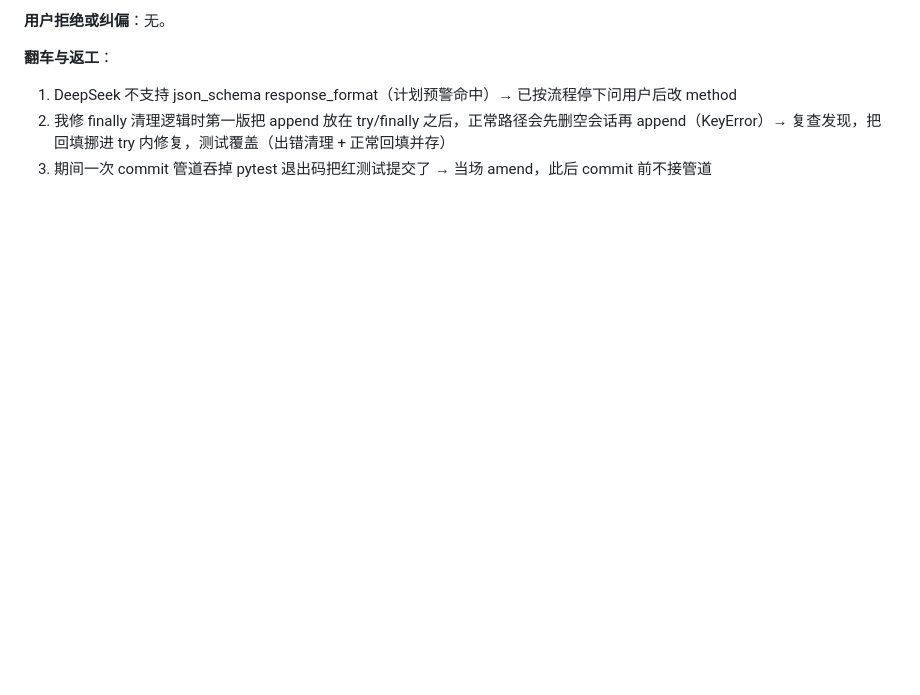
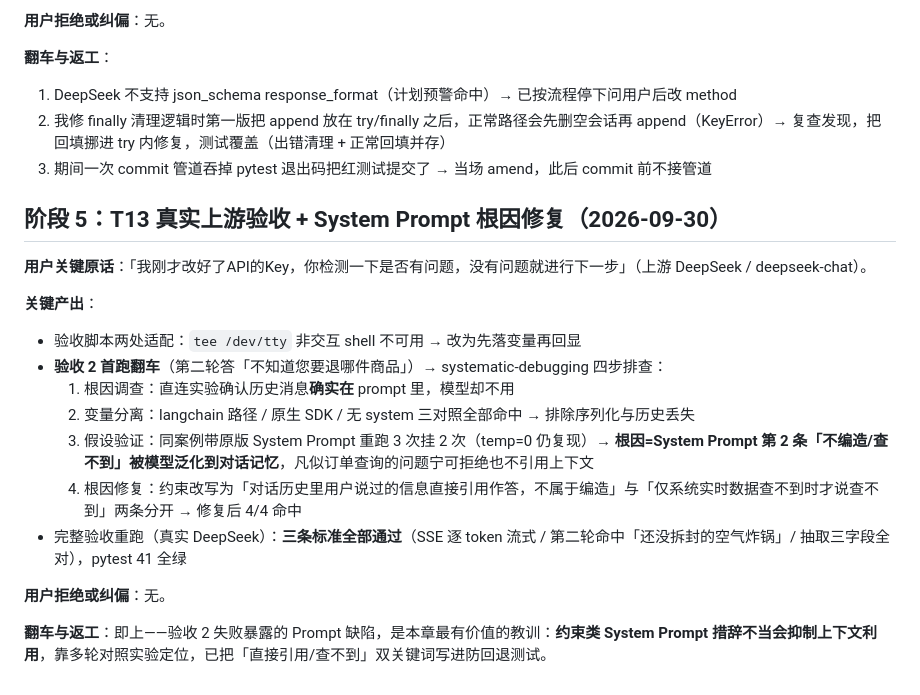
Before and after one commit to taomeijuan/AI-Customer-Service, a Markdown page: dev-notes/ch01.md, the part around the change. Rendered like a GitHub page; blank space fills up the shorter version.

Commit message:
ch01: dev-notes 阶段5 验收与根因修复留痕

```diff
--- a/dev-notes/ch01.md
+++ b/dev-notes/ch01.md
@@ -79,3 +79,20 @@
 1. DeepSeek 不支持 json_schema response_format（计划预警命中）→ 已按流程停下问用户后改 method
 2. 我修 finally 清理逻辑时第一版把 append 放在 try/finally 之后，正常路径会先删空会话再 append（KeyError）→ 复查发现，把回填挪进 try 内修复，测试覆盖（出错清理 + 正常回填并存）
 3. 期间一次 commit 管道吞掉 pytest 退出码把红测试提交了 → 当场 amend，此后 commit 前不接管道
+
+## 阶段 5：T13 真实上游验收 + System Prompt 根因修复（2026-09-30）
+
+**用户关键原话**：「我刚才改好了API的Key，你检测一下是否有问题，没有问题就进行下一步」（上游 DeepSeek / deepseek-chat）。
+
+**关键产出**：
+- 验收脚本两处适配：`tee /dev/tty` 非交互 shell 不可用 → 改为先落变量再回显
+- **验收 2 首跑翻车**（第二轮答「不知道您要退哪件商品」）→ systematic-debugging 四步排查：
+  1. 根因调查：直连实验确认历史消息**确实在** prompt 里，模型却不用
+  2. 变量分离：langchain 路径 / 原生 SDK / 无 system 三对照全部命中 → 排除序列化与历史丢失
+  3. 假设验证：同案例带原版 System Prompt 重跑 3 次挂 2 次（temp=0 仍复现）→ **根因=System Prompt 第 2 条「不编造/查不到」被模型泛化到对话记忆**，凡似订单查询的问题宁可拒绝也不引用上下文
+  4. 根因修复：约束改写为「对话历史里用户说过的信息直接引用作答，不属于编造」与「仅系统实时数据查不到时才说查不到」两条分开 → 修复后 4/4 命中
+- 完整验收重跑（真实 DeepSeek）：**三条标准全部通过**（SSE 逐 token 流式 / 第二轮命中「还没拆封的空气炸锅」/ 抽取三字段全对），pytest 41 全绿
+
+**用户拒绝或纠偏**：无。
+
+**翻车与返工**：即上——验收 2 失败暴露的 Prompt 缺陷，是本章最有价值的教训：**约束类 System Prompt 措辞不当会抑制上下文利用**，靠多轮对照实验定位，已把「直接引用/查不到」双关键词写进防回退测试。
```
